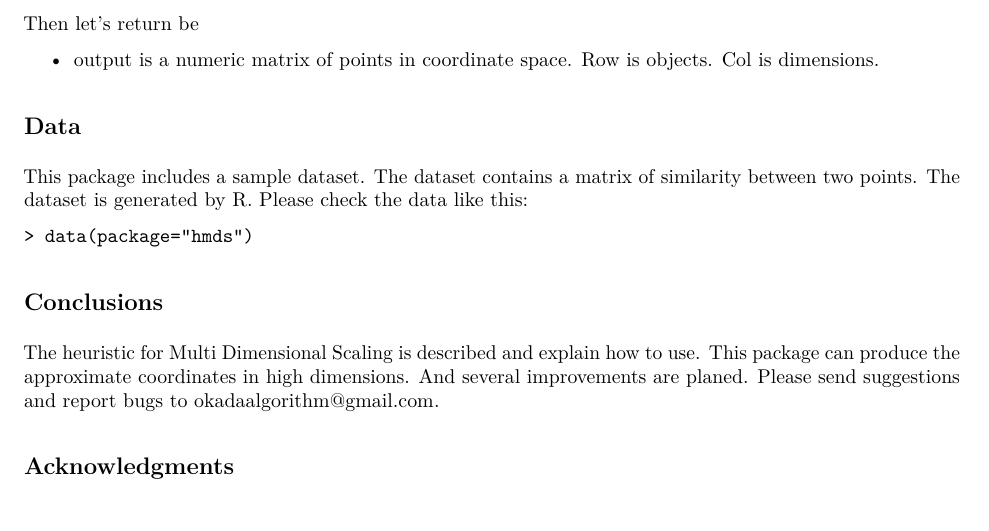
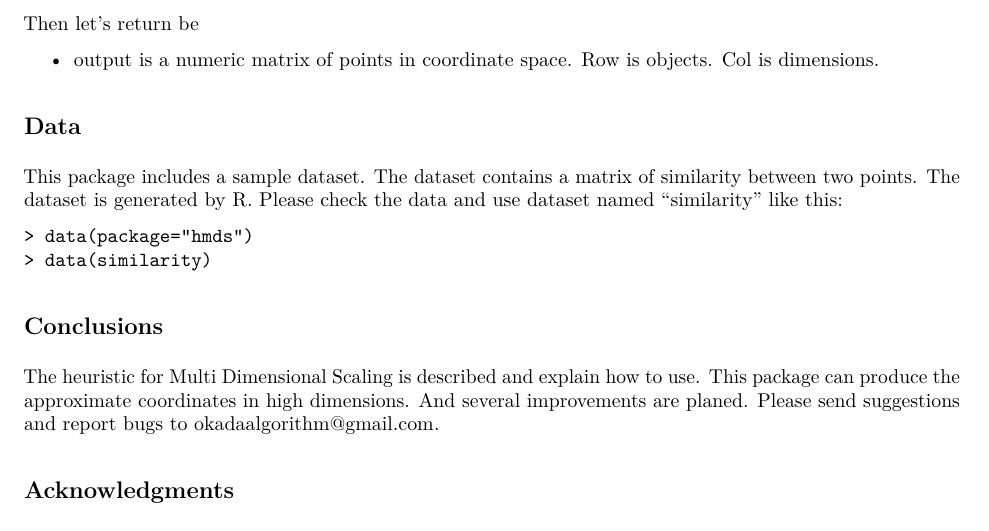
Before and after one commit to jirotubuyaki/hmds, an R Markdown document (inst/doc/my-vignette.Rmd): part of page 2 of 2, cut so that both start at the same text. The pictures show the output file inst/doc/my-vignette.pdf that the author committed with the source.

Commit message:
improve vignette;

````diff
--- a/inst/doc/my-vignette.Rmd
+++ b/inst/doc/my-vignette.Rmd
@@ -57,11 +57,13 @@ Then let's return be
 * output is a numeric matrix of points in coordinate space. Row is objects. Col is dimensions.
 
 ## Data
-This package includes a sample dataset. The dataset contains a matrix of similarity between two points. The dataset is generated by R. Please check the data like this:
+This package includes a sample dataset. The dataset contains a matrix of similarity between two points. The dataset is generated by R. Please check the data and use dataset named "similarity" like this:
 
 ```
 > data(package="hmds")
+> data(similarity)
 ```
+
 
 ## Conclusions
 The heuristic for Multi Dimensional Scaling is described and explain how to use. This package can produce the approximate coordinates in high dimensions. And several improvements are planed. Please send suggestions and report bugs to okadaalgorithm@gmail.com.
````
Also changed, not shown: vignettes/my-vignette.Rmd (+2 -1 lines), README.md, inst/doc/my-vignette.pdf, vignettes/my-vignette.pdf.
